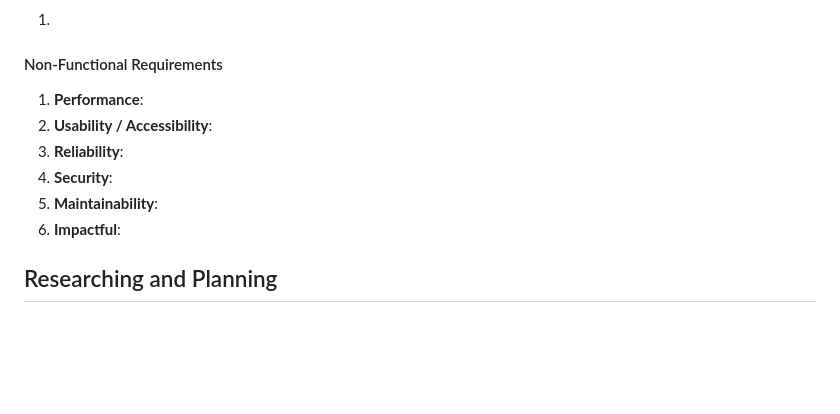
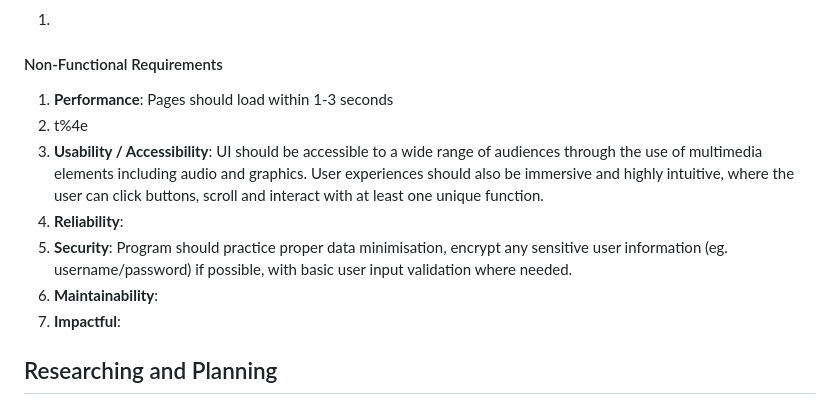
Before and after one commit to arisapooeater/10CT-WebApp-Project, a Markdown page: PROJECT_DOCUMENTATION.md, the part around the change. GitHub-like rendering; blank space fills up the shorter version.

Commit message:
feat: starting non-functional requirements
trying to write descriptions that are informative and measureable

```diff
--- a/PROJECT_DOCUMENTATION.md
+++ b/PROJECT_DOCUMENTATION.md
@@ -46,12 +46,13 @@ Be designed with accessibility and user experience in mind
 1.
 
 #### Non-Functional Requirements
-1. **Performance**:
-2. **Usability / Accessibility**:
-3. **Reliability**:
-4. **Security**:
-5. **Maintainability**:
-6. **Impactful**:
+1. **Performance**: Pages should load within 1-3 seconds
+2. t%4e
+3. **Usability / Accessibility**: UI should be accessible to a wide range of audiences through the use of multimedia elements including audio and graphics. User experiences should also be immersive and highly intuitive, where the user can click buttons, scroll and interact with at least one unique function.
+4. **Reliability**:
+5. **Security**: Program should practice proper data minimisation, encrypt any sensitive user information (eg. username/password) if possible, with basic user input validation where needed.
+6. **Maintainability**:
+7. **Impactful**:
 
 ## Researching and Planning
 ### Explore Existing Ideas
```
